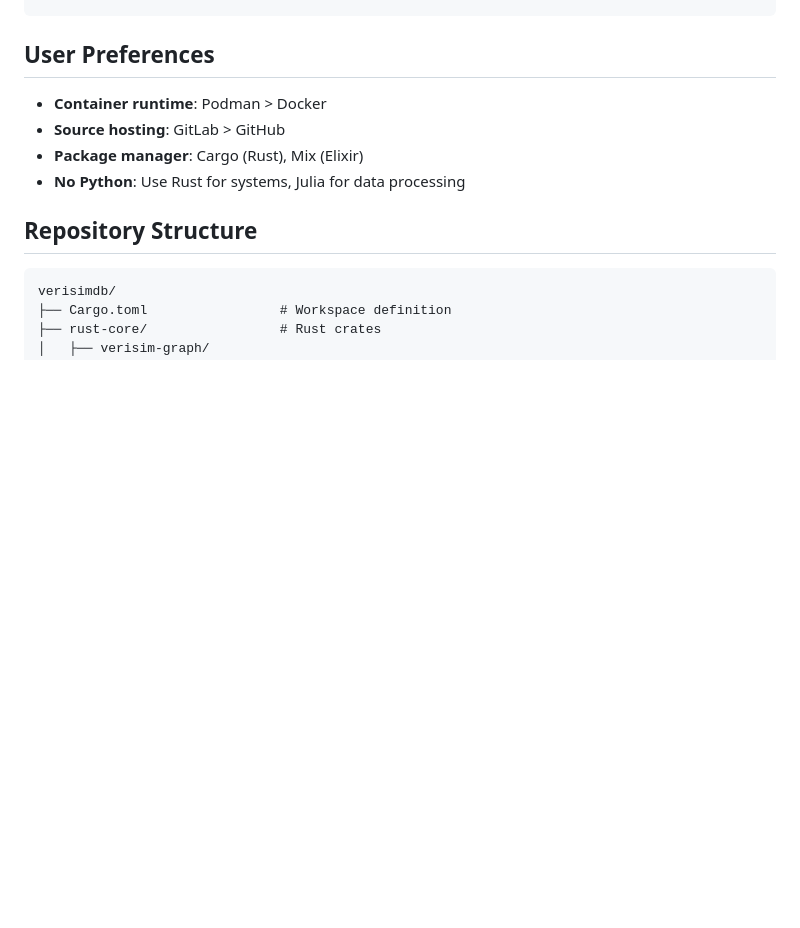
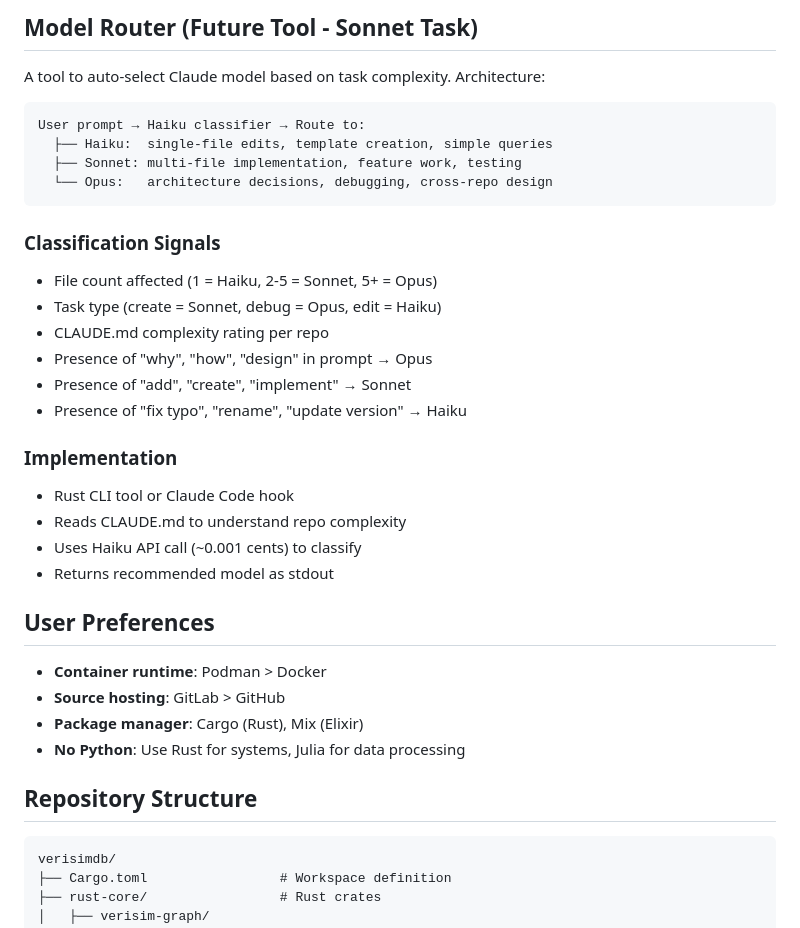
Before and after one commit to hyperpolymath/verisimdb, a Markdown page: .claude/CLAUDE.md, the part around one of its changes. GitHub-like rendering; blank space fills up the shorter version.

````diff
--- a/.claude/CLAUDE.md
+++ b/.claude/CLAUDE.md
@@ -173,3 +250,28 @@ mix test test/integration     # Elixir integration tests
+## Model Router (Future Tool - Sonnet Task)
+
+A tool to auto-select Claude model based on task complexity. Architecture:
+
+```
+User prompt → Haiku classifier → Route to:
+  ├── Haiku:  single-file edits, template creation, simple queries
+  ├── Sonnet: multi-file implementation, feature work, testing
+  └── Opus:   architecture decisions, debugging, cross-repo design
+```
+
+### Classification Signals
+- File count affected (1 = Haiku, 2-5 = Sonnet, 5+ = Opus)
+- Task type (create = Sonnet, debug = Opus, edit = Haiku)
+- CLAUDE.md complexity rating per repo
+- Presence of "why", "how", "design" in prompt → Opus
+- Presence of "add", "create", "implement" → Sonnet
+- Presence of "fix typo", "rename", "update version" → Haiku
+
+### Implementation
+- Rust CLI tool or Claude Code hook
+- Reads CLAUDE.md to understand repo complexity
+- Uses Haiku API call (~0.001 cents) to classify
+- Returns recommended model as stdout
+
 ## User Preferences
 
 - **Container runtime**: Podman > Docker
````
Also changed, not shown: other parts of .claude/CLAUDE.md (+77 -0 lines).
